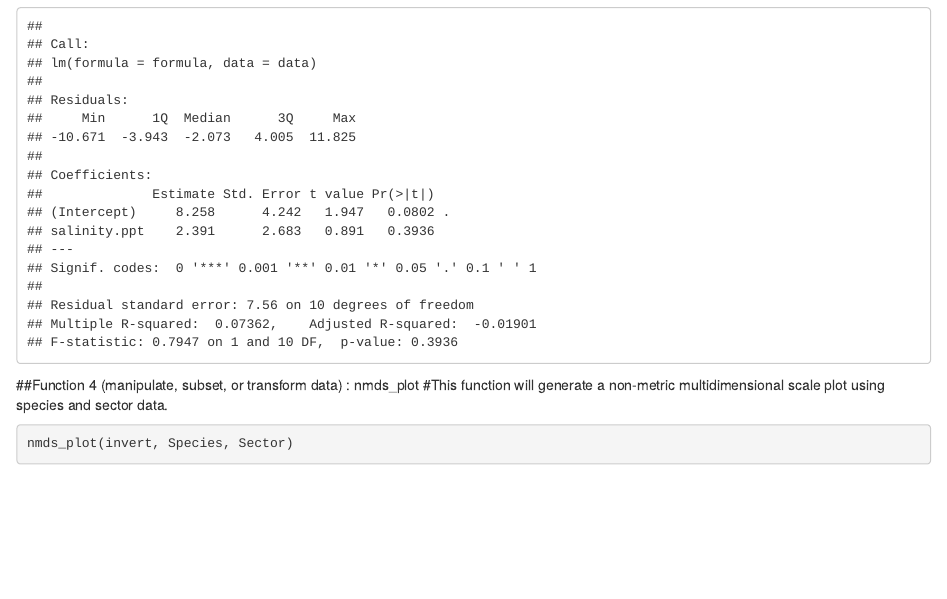
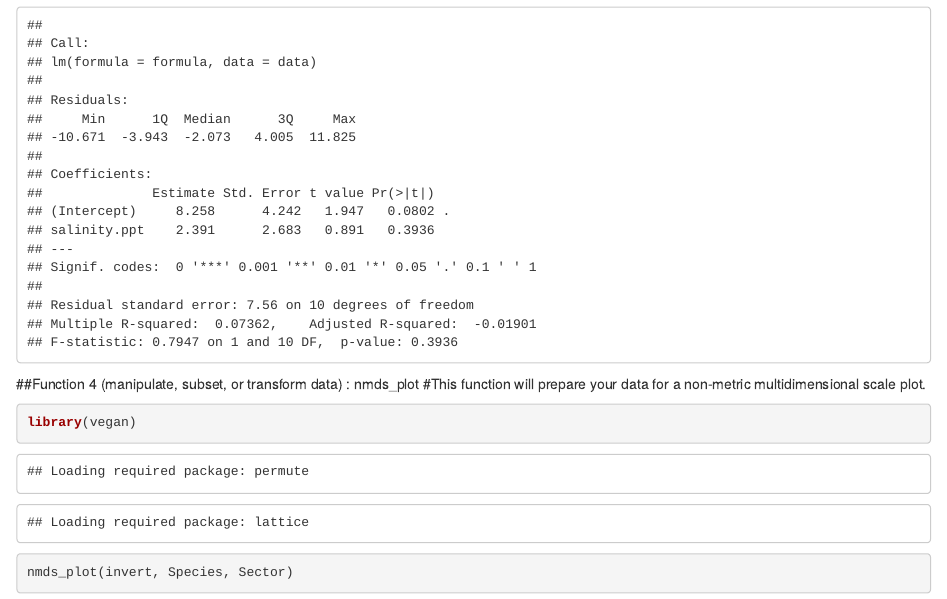
Before and after one commit to camrynbigelow/biodiversity.pkg, an R Markdown document (vignettes/BiodiversityTutorial.Rmd): the page in a window 1100 px wide, from 1430 px down before the commit and from 1700 px down after it, so that both start at the same text. Rendered offline with R 4.5, knitr and Pandoc, with nearby package versions; some code elsewhere in the file could not run offline; common packages that the code uses without loading them are loaded.

Commit message:
fixed desc for nmds

````diff
--- a/vignettes/BiodiversityTutorial.Rmd
+++ b/vignettes/BiodiversityTutorial.Rmd
@@ -56,8 +57,9 @@ linear_model(fake, "count", "salinity.ppt")
 
 
 ##Function 4 (manipulate, subset, or transform data) : nmds_plot
-#This function will generate a non-metric multidimensional scale plot using species and sector data.
+#This function will prepare your data for a non-metric multidimensional scale plot.
 ```{r}
+library(vegan)
 nmds_plot(invert, Species, Sector)
 ```
 
````
Also changed, not shown: vignettes/BiodiversityTutorial.Rmd (1 more changed lines).
